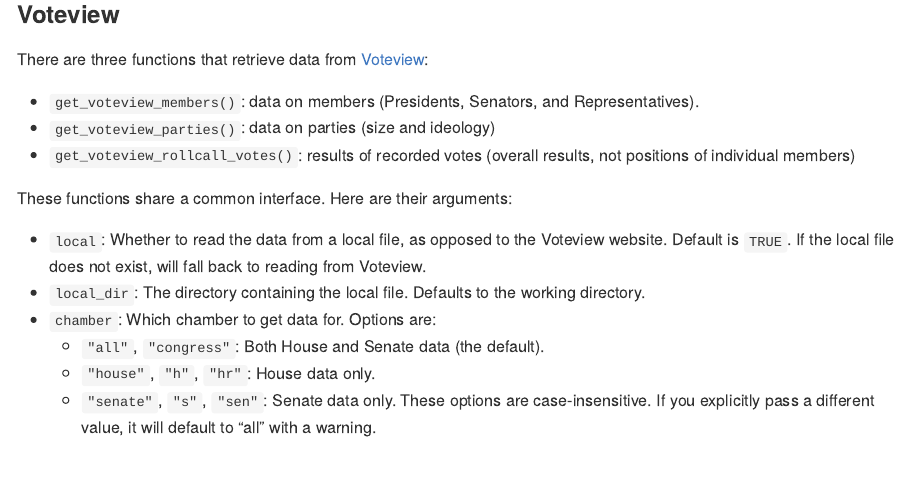
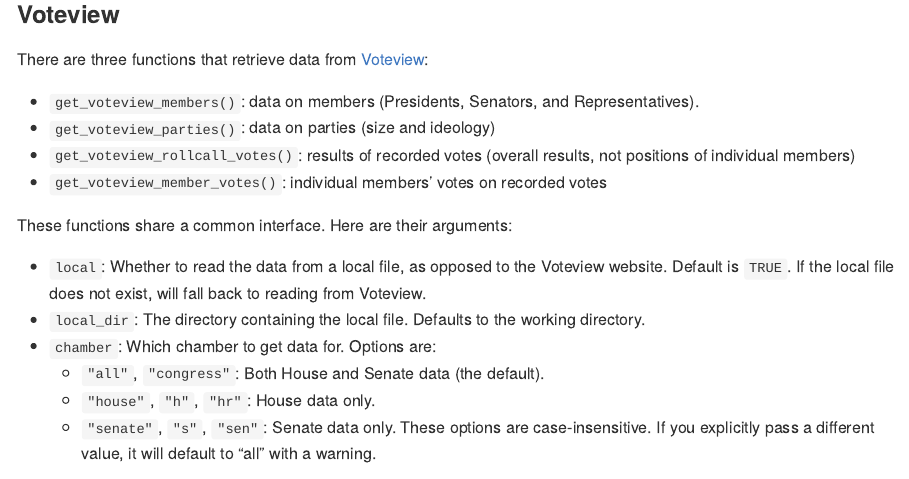
Before and after one commit to feinleib/filibustr, an R Markdown document (README.Rmd): the page in a window 1100 px wide, from 460 px down. The pictures show the output file README.md that the author committed with the source, drawn offline in the style of GitHub; badge pictures from the web are left out.

Commit message:
Add member_votes to README, label experimental args

```diff
--- a/README.Rmd
+++ b/README.Rmd
@@ -40,11 +40,12 @@
 * `get_voteview_members()`: data on members (Presidents, Senators, and Representatives).
 * `get_voteview_parties()`: data on parties (size and ideology)
 * `get_voteview_rollcall_votes()`: results of recorded votes (overall results, not positions of individual members)
+* `get_voteview_member_votes()`: individual members' votes on recorded votes
 
 These functions share a common interface. Here are their arguments:
 
-* `local`: Whether to read the data from a local file, as opposed to the Voteview website. Default is `TRUE`. If the local file does not exist, will fall back to reading from Voteview.
-* `local_dir`: The directory containing the local file. Defaults to the working directory.
+* `local`: `r lifecycle::badge('experimental')` Whether to read the data from a local file, as opposed to the Voteview website. Default is `TRUE`. If the local file does not exist, will fall back to reading from Voteview.
+* `local_dir`: `r lifecycle::badge('experimental')` The directory containing the local file. Defaults to the working directory.
 * `chamber`: Which chamber to get data for. Options are:
   * `"all"`, `"congress"`: Both House and Senate data (the default).
   * `"house"`, `"h"`, `"hr"`: House data only.
```
Also changed, not shown: README.md.
